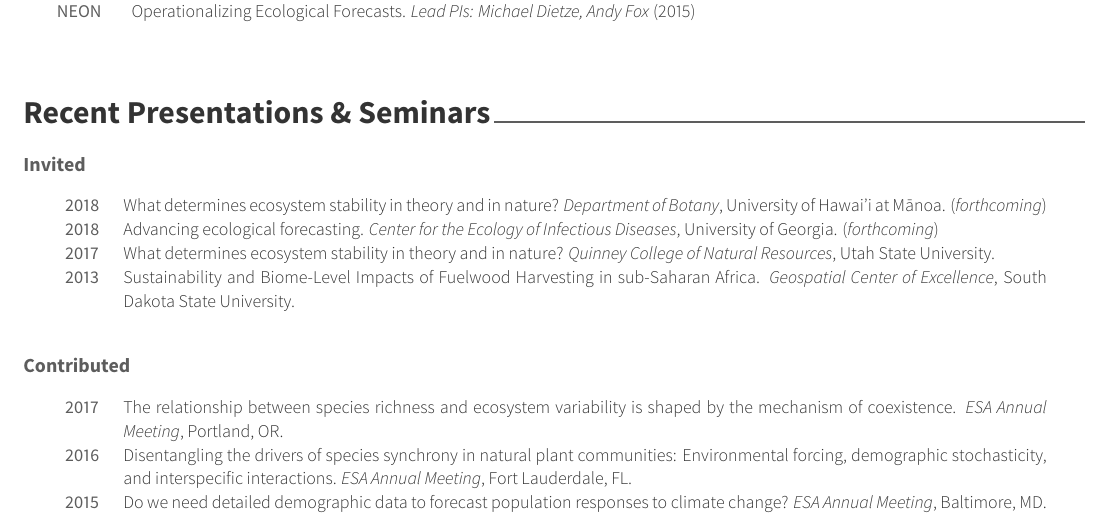
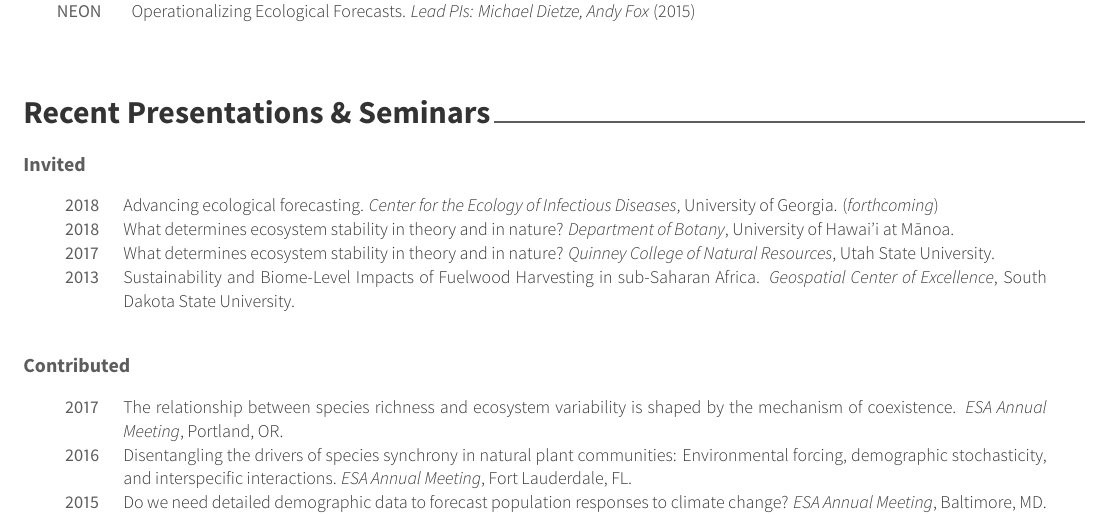
Before and after one commit to atredennick/cv_lessmodern, a LaTeX CV (cv.tex, which reads cv/presentations.tex): part of page 4 of 4, cut so that both start at the same text. The pictures show the PDF file cv.pdf that the author committed with the source.

Commit message:
updates talks

```diff
--- a/cv/presentations.tex
+++ b/cv/presentations.tex
@@ -9,8 +9,8 @@
 
 \textbf{Invited}
 \begin{longtable}{ l p{\textwidth - 2.5cm} }
-\honordatestyle{2018} & \skillsetstyle{What determines ecosystem stability in theory and in nature? \emph{Department of Botany}, University of Hawai'i at Mānoa. (\emph{forthcoming})} \\
- \honordatestyle{2018} & \skillsetstyle{Advancing ecological forecasting. \emph{Center for the Ecology of Infectious Diseases}, University of Georgia. (\emph{forthcoming})} \\
+\honordatestyle{2018} & \skillsetstyle{Advancing ecological forecasting. \emph{Center for the Ecology of Infectious Diseases}, University of Georgia. (\emph{forthcoming})} \\
+\honordatestyle{2018} & \skillsetstyle{What determines ecosystem stability in theory and in nature? \emph{Department of Botany}, University of Hawai'i at Mānoa.} \\
   \honordatestyle{2017} & \skillsetstyle{What determines ecosystem stability in theory and in nature? \emph{Quinney College of Natural Resources}, Utah State University.} \\
   \honordatestyle{2013} & \skillsetstyle{Sustainability and Biome-Level Impacts of Fuelwood Harvesting in sub-Saharan Africa. \emph{Geospatial Center of Excellence}, South Dakota State University.} \\
 \end{longtable}
```
Also changed, not shown: cv.pdf, 2 other files.
